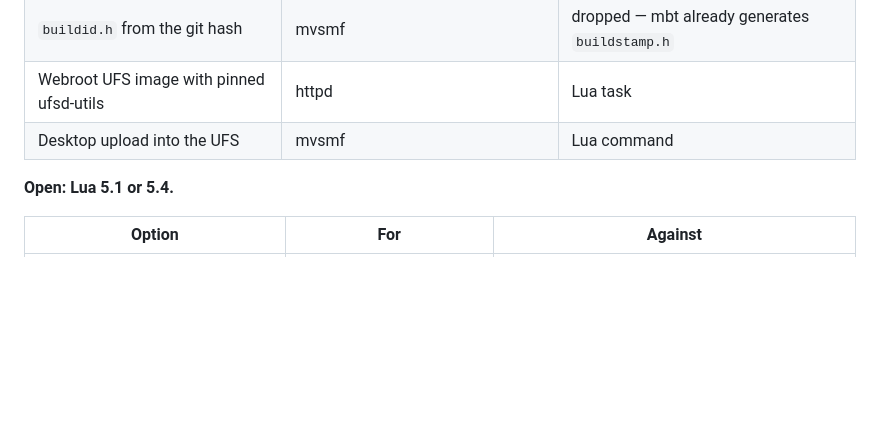
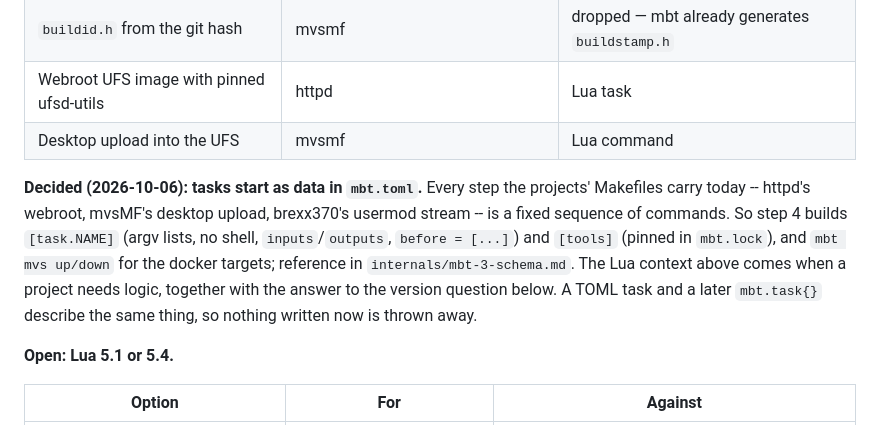
Before and after one commit to mvslovers/mbt, a Markdown page: internals/mbt-3-design.md, the part around the change. Rendered like a GitHub page; blank space fills up the shorter version.

Commit message:
docs: mbt 3 proposal -- tasks start as data in mbt.toml, Lua later
The steps the projects' Makefiles carry are fixed command sequences, so
step 4 builds [task.NAME] and [tools] in mbt.toml, plus mbt mvs up/down;
the Lua context follows when a project needs logic, with the Lua version.

```diff
--- a/internals/mbt-3-design.md
+++ b/internals/mbt-3-design.md
@@ -807,6 +807,16 @@ What today's Makefiles do and where it would go:
 | Webroot UFS image with pinned ufsd-utils | httpd | Lua task |
 | Desktop upload into the UFS | mvsmf | Lua command |
 
+**Decided (2026-10-06): tasks start as data in `mbt.toml`.** Every step the
+projects' Makefiles carry today -- httpd's webroot, mvsMF's desktop upload,
+brexx370's usermod stream -- is a fixed sequence of commands. So step 4 builds
+`[task.NAME]` (argv lists, no shell, `inputs`/`outputs`, `before = [...]`)
+and `[tools]` (pinned in `mbt.lock`), and `mbt mvs up/down` for the docker
+targets; reference in `internals/mbt-3-schema.md`. The Lua context above
+comes when a project needs logic, together with the answer to the version
+question below. A TOML task and a later `mbt.task{}` describe the same
+thing, so nothing written now is thrown away.
+
 **Open: Lua 5.1 or 5.4.**
 
 | Option | For | Against |
```
